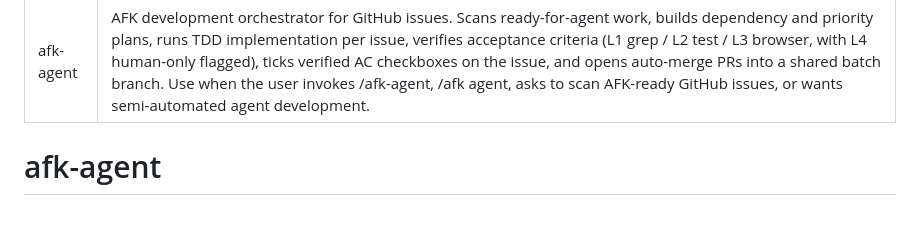
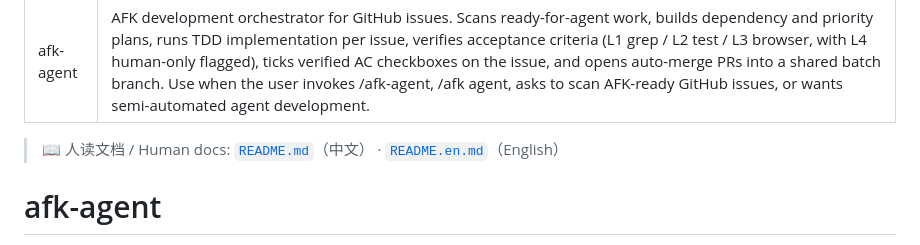
Before and after one commit to vshen009/afk-agent, a Markdown page: SKILL.md, the part around the change. Drawn GitHub-style; blank space fills up the shorter version.

```diff
--- a/SKILL.md
+++ b/SKILL.md
@@ -2,6 +2,8 @@
 name: afk-agent
 description: AFK development orchestrator for GitHub issues. Scans ready-for-agent work, builds dependency and priority plans, runs TDD implementation per issue, verifies acceptance criteria (L1 grep / L2 test / L3 browser, with L4 human-only flagged), ticks verified AC checkboxes on the issue, and opens auto-merge PRs into a shared batch branch. Use when the user invokes /afk-agent, /afk agent, asks to scan AFK-ready GitHub issues, or wants semi-automated agent development.
 ---
+
+> 📖 人读文档 / Human docs: [`README.md`](README.md)（中文） · [`README.en.md`](README.en.md)（English）
 
 # afk-agent
 
```
Also changed, not shown: README.en.md (added, +82 -0 lines), README.md (added, +82 -0 lines).
